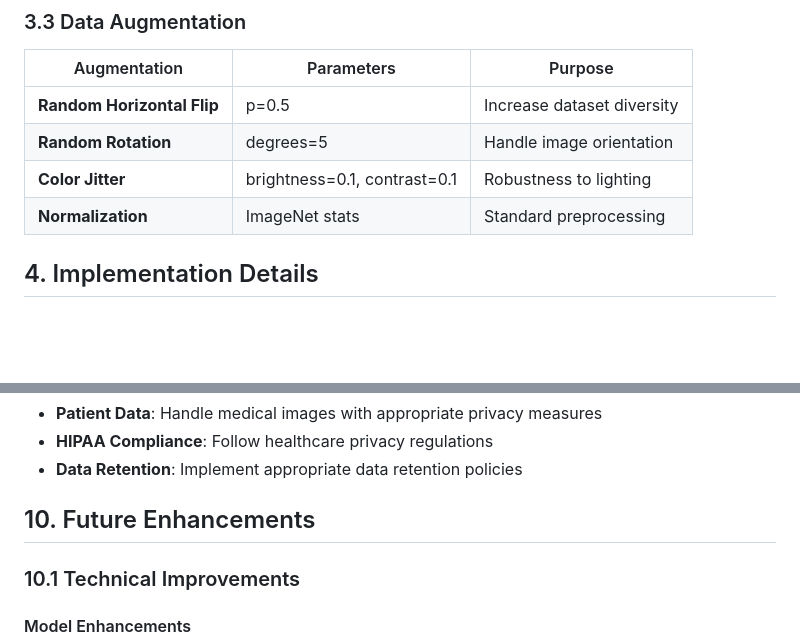
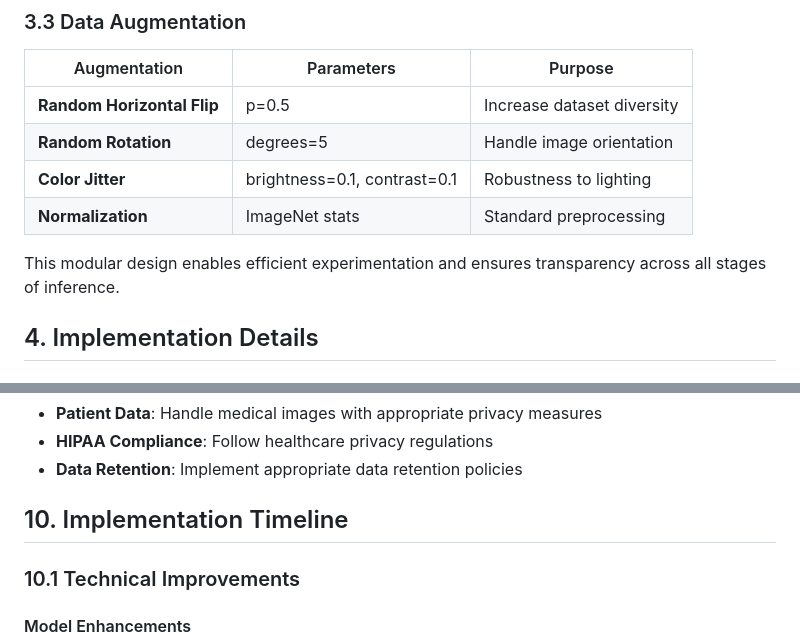
Before and after one commit to hemanthballa07/medical-xray-triage, a Markdown page: reports/blueprint.md, 2 parts joined by grey strips. Drawn GitHub-style; blank space fills up the shorter version.

```diff
--- a/reports/blueprint.md
+++ b/reports/blueprint.md
@@ -128,6 +133,8 @@ This document outlines the technical architecture and implementation details for
 | **Random Rotation**        | degrees=5                    | Handle image orientation   |
 | **Color Jitter**           | brightness=0.1, contrast=0.1 | Robustness to lighting     |
 | **Normalization**          | ImageNet stats               | Standard preprocessing     |
+
+This modular design enables efficient experimentation and ensures transparency across all stages of inference.
 
 ## 4. Implementation Details
 
@@ -444,7 +451,7 @@ streamlit run ui/app.py
 - **HIPAA Compliance**: Follow healthcare privacy regulations
 - **Data Retention**: Implement appropriate data retention policies
 
-## 10. Future Enhancements
+## 10. Implementation Timeline
 
 ### 10.1 Technical Improvements
 
```
Also changed, not shown: other parts of reports/blueprint.md (+16 -4 lines).
